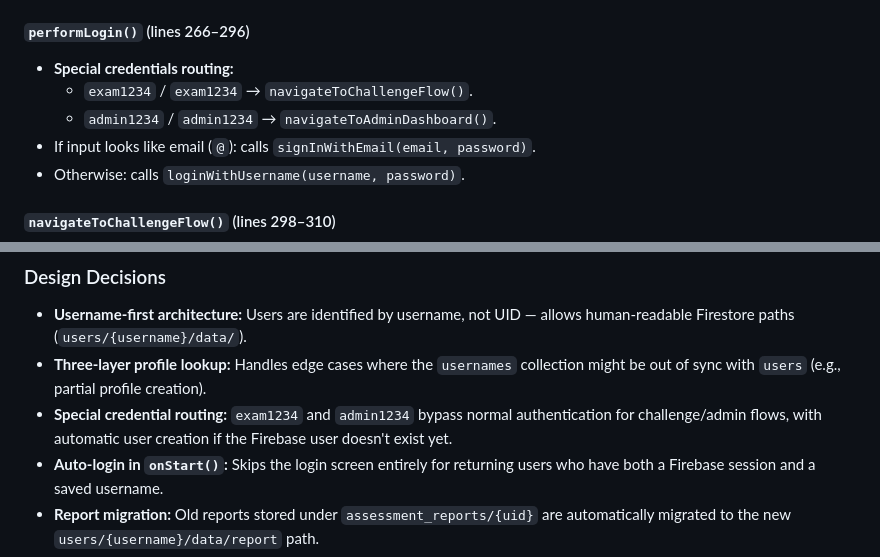
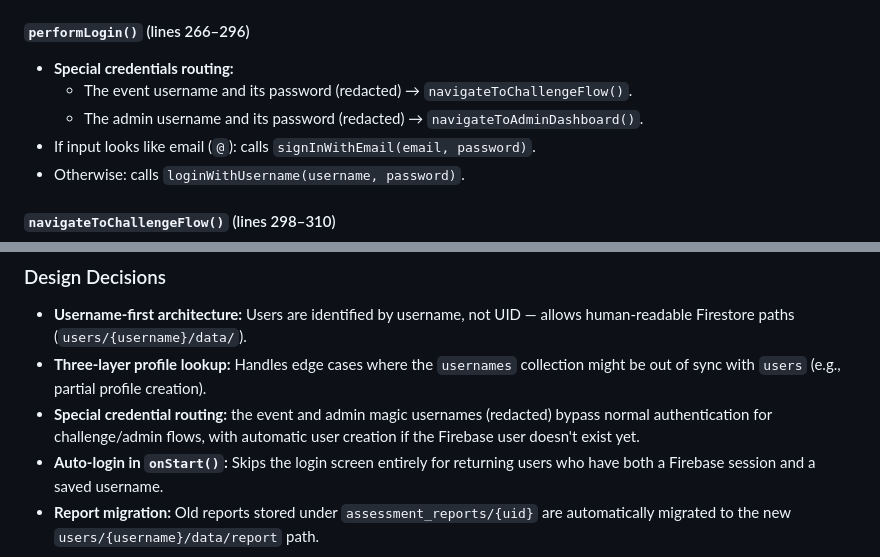
Before and after one commit to khashyap0803/Embedded_Systems_Career_Guide, a Markdown page: context/ui/AuthActivities.md, 2 parts joined by grey strips. GitHub-like rendering.

```diff
--- a/context/ui/AuthActivities.md
+++ b/context/ui/AuthActivities.md
@@ -81,8 +81,8 @@ onCreate()
 
 #### `performLogin()` (lines 266–296)
 - **Special credentials routing:**
-  - `exam1234` / `exam1234` → `navigateToChallengeFlow()`.
-  - `admin1234` / `admin1234` → `navigateToAdminDashboard()`.
+  - The event username and its password (redacted) → `navigateToChallengeFlow()`.
+  - The admin username and its password (redacted) → `navigateToAdminDashboard()`.
 - If input looks like email (`@`): calls `signInWithEmail(email, password)`.
 - Otherwise: calls `loginWithUsername(username, password)`.
 
@@ -197,7 +197,7 @@ onCreate()
 ### Design Decisions
 - **Username-first architecture:** Users are identified by username, not UID — allows human-readable Firestore paths (`users/{username}/data/`).
 - **Three-layer profile lookup:** Handles edge cases where the `usernames` collection might be out of sync with `users` (e.g., partial profile creation).
-- **Special credential routing:** `exam1234` and `admin1234` bypass normal authentication for challenge/admin flows, with automatic user creation if the Firebase user doesn't exist yet.
+- **Special credential routing:** the event and admin magic usernames (redacted) bypass normal authentication for challenge/admin flows, with automatic user creation if the Firebase user doesn't exist yet.
 - **Auto-login in `onStart()`:** Skips the login screen entirely for returning users who have both a Firebase session and a saved username.
 - **Report migration:** Old reports stored under `assessment_reports/{uid}` are automatically migrated to the new `users/{username}/data/report` path.
 
```
Also changed, not shown: other parts of context/ui/AuthActivities.md (+2 -2 lines), context/models/ChallengeModels.md (+4 -4 lines), docs/PRE_RELEASE_EVENT_CHALLENGE.md (+6 -6 lines).
